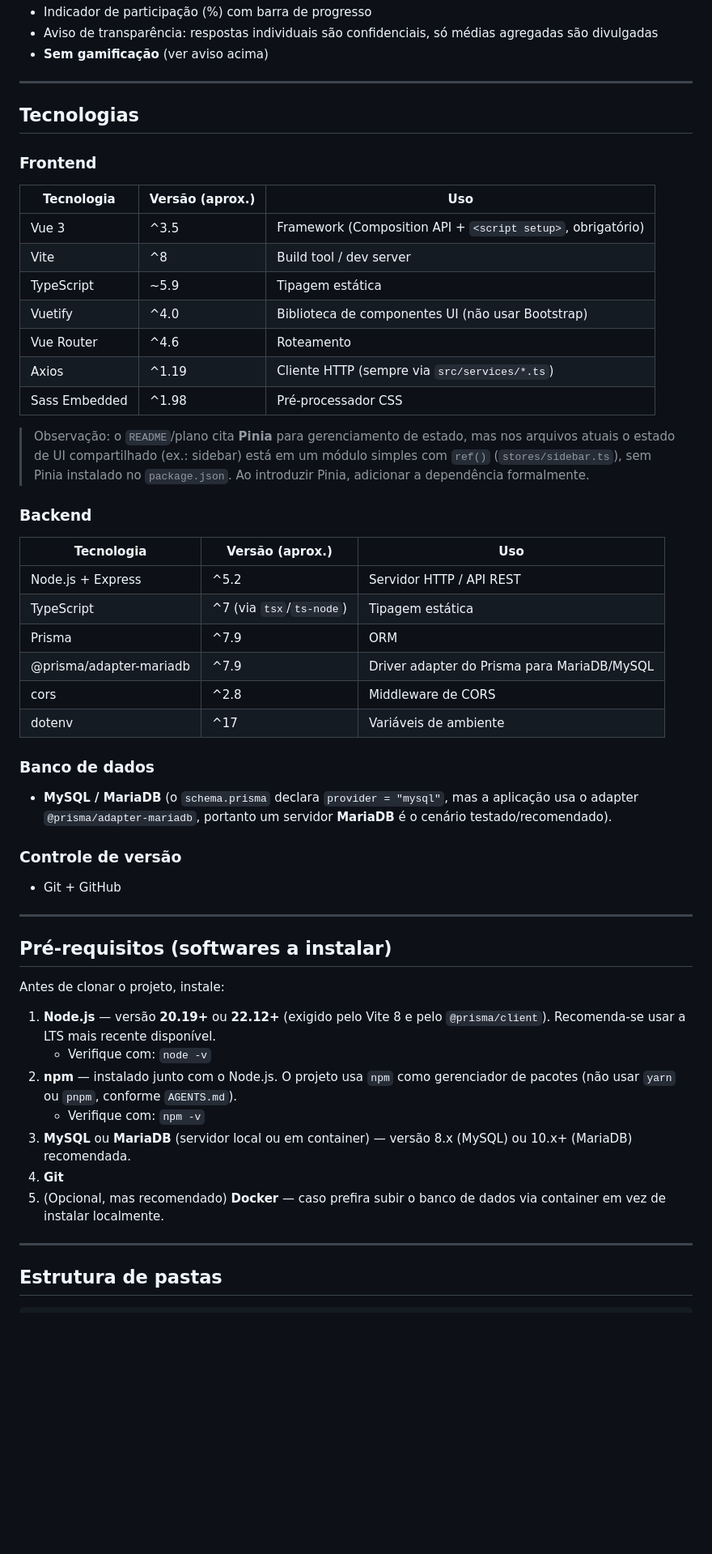
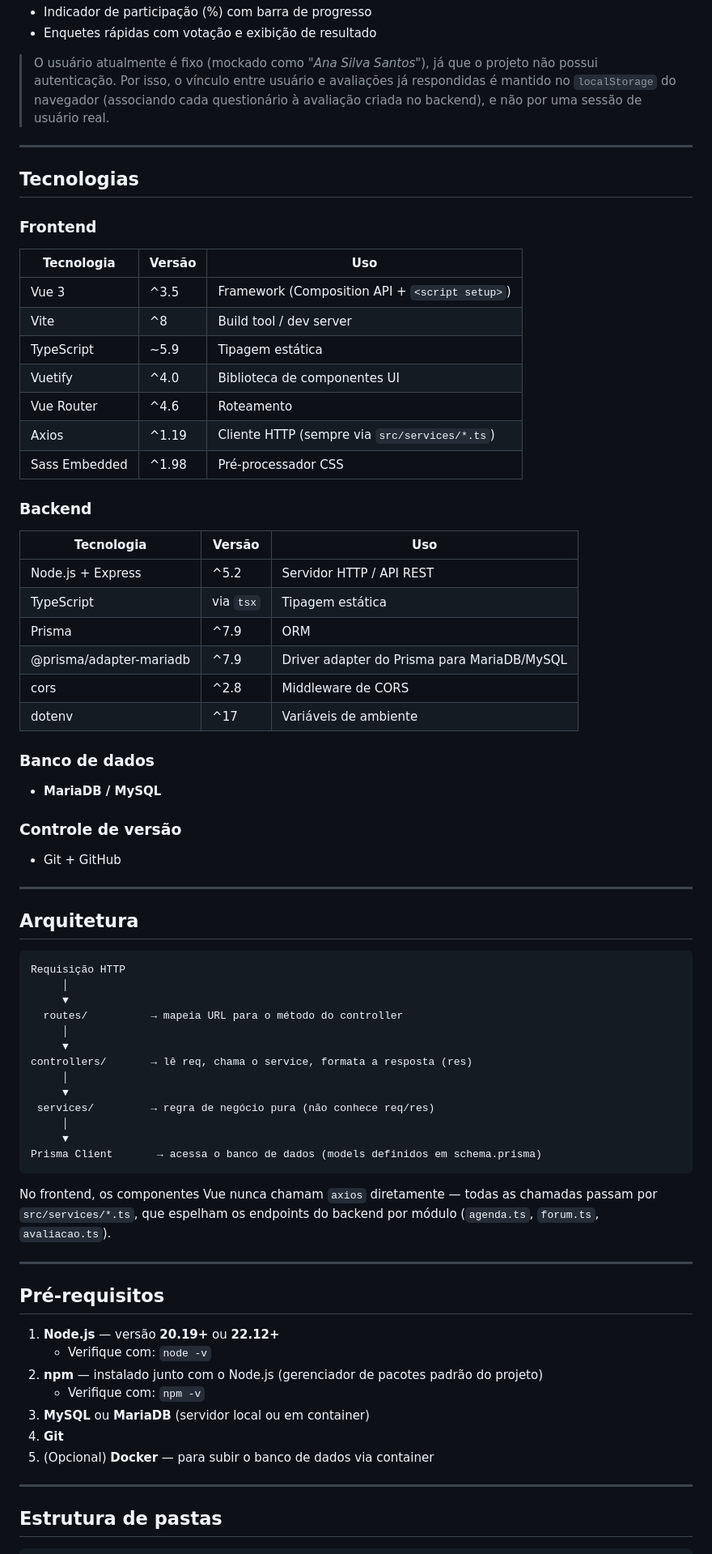
Before and after one commit to joaodiassenac/UnDF-conecta, a Markdown page: README.md, the part around one of its changes. Shown at 81% size. Rendered like a GitHub page; blank space fills up the shorter version.

````diff
--- a/README.md
+++ b/README.md
@@ -60,53 +49,72 @@ Sistema de avaliação de disciplinas/professores.
 - Indicador de participação (%) com barra de progresso
-- Aviso de transparência: respostas individuais são confidenciais, só médias agregadas são divulgadas
-- **Sem gamificação** (ver aviso acima)
+- Enquetes rápidas com votação e exibição de resultado
+
+> O usuário atualmente é fixo (mockado como *"Ana Silva Santos"*), já que o projeto não possui autenticação. Por isso, o vínculo entre usuário e avaliações já respondidas é mantido no `localStorage` do navegador (associando cada questionário à avaliação criada no backend), e não por uma sessão de usuário real.
 
 ---
 
 ## Tecnologias
 
 ### Frontend
-| Tecnologia | Versão (aprox.) | Uso |
+| Tecnologia | Versão | Uso |
 |---|---|---|
-| Vue 3 | ^3.5 | Framework (Composition API + `<script setup>`, obrigatório) |
+| Vue 3 | ^3.5 | Framework (Composition API + `<script setup>`) |
 | Vite | ^8 | Build tool / dev server |
 | TypeScript | ~5.9 | Tipagem estática |
-| Vuetify | ^4.0 | Biblioteca de componentes UI (não usar Bootstrap) |
+| Vuetify | ^4.0 | Biblioteca de componentes UI |
 | Vue Router | ^4.6 | Roteamento |
 | Axios | ^1.19 | Cliente HTTP (sempre via `src/services/*.ts`) |
 | Sass Embedded | ^1.98 | Pré-processador CSS |
 
-> Observação: o `README`/plano cita **Pinia** para gerenciamento de estado, mas nos arquivos atuais o estado de UI compartilhado (ex.: sidebar) está em um módulo simples com `ref()` (`stores/sidebar.ts`), sem Pinia instalado no `package.json`. Ao introduzir Pinia, adicionar a dependência formalmente.
-
 ### Backend
-| Tecnologia | Versão (aprox.) | Uso |
+| Tecnologia | Versão | Uso |
 |---|---|---|
 | Node.js + Express | ^5.2 | Servidor HTTP / API REST |
-| TypeScript | ^7 (via `tsx`/`ts-node`) | Tipagem estática |
+| TypeScript | via `tsx` | Tipagem estática |
 | Prisma | ^7.9 | ORM |
 | @prisma/adapter-mariadb | ^7.9 | Driver adapter do Prisma para MariaDB/MySQL |
 | cors | ^2.8 | Middleware de CORS |
 | dotenv | ^17 | Variáveis de ambiente |
 
 ### Banco de dados
-- **MySQL / MariaDB** (o `schema.prisma` declara `provider = "mysql"`, mas a aplicação usa o adapter `@prisma/adapter-mariadb`, portanto um servidor **MariaDB** é o cenário testado/recomendado).
+- **MariaDB / MySQL**
 
 ### Controle de versão
 - Git + GitHub
 
 ---
 
-## Pré-requisitos (softwares a instalar)
+## Arquitetura
 
-Antes de clonar o projeto, instale:
+```
+Requisição HTTP
+     │
+     ▼
+  routes/          → mapeia URL para o método do controller
+     │
+     ▼
+controllers/       → lê req, chama o service, formata a resposta (res)
+     │
+     ▼
+ services/         → regra de negócio pura (não conhece req/res)
+     │
+     ▼
+Prisma Client       → acessa o banco de dados (models definidos em schema.prisma)
+```
 
-1. **Node.js** — versão **20.19+** ou **22.12+** (exigido pelo Vite 8 e pelo `@prisma/client`). Recomenda-se usar a LTS mais recente disponível.
+No frontend, os componentes Vue nunca chamam `axios` diretamente — todas as chamadas passam por `src/services/*.ts`, que espelham os endpoints do backend por módulo (`agenda.ts`, `forum.ts`, `avaliacao.ts`).
+
+---
+
+## Pré-requisitos
+
+1. **Node.js** — versão **20.19+** ou **22.12+**
    - Verifique com: `node -v`
-2. **npm** — instalado junto com o Node.js. O projeto usa `npm` como gerenciador de pacotes (não usar `yarn` ou `pnpm`, conforme `AGENTS.md`).
+2. **npm** — instalado junto com o Node.js (gerenciador de pacotes padrão do projeto)
    - Verifique com: `npm -v`
-3. **MySQL** ou **MariaDB** (servidor local ou em container) — versão 8.x (MySQL) ou 10.x+ (MariaDB) recomendada.
+3. **MySQL** ou **MariaDB** (servidor local ou em container)
 4. **Git**
-5. (Opcional, mas recomendado) **Docker** — caso prefira subir o banco de dados via container em vez de instalar localmente.
+5. (Opcional) **Docker** — para subir o banco de dados via container
 
 ---
 
````
Also changed, not shown: other parts of README.md (+74 -140 lines).
